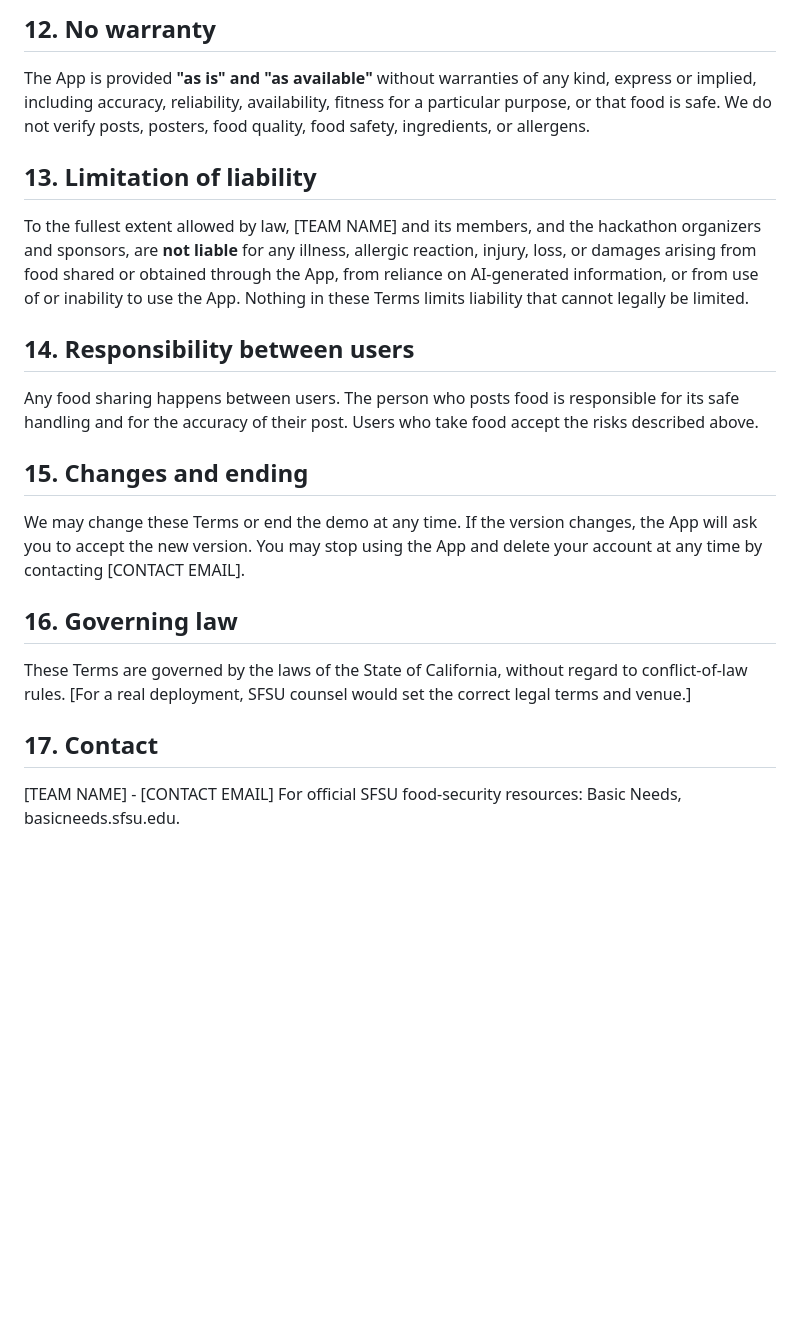
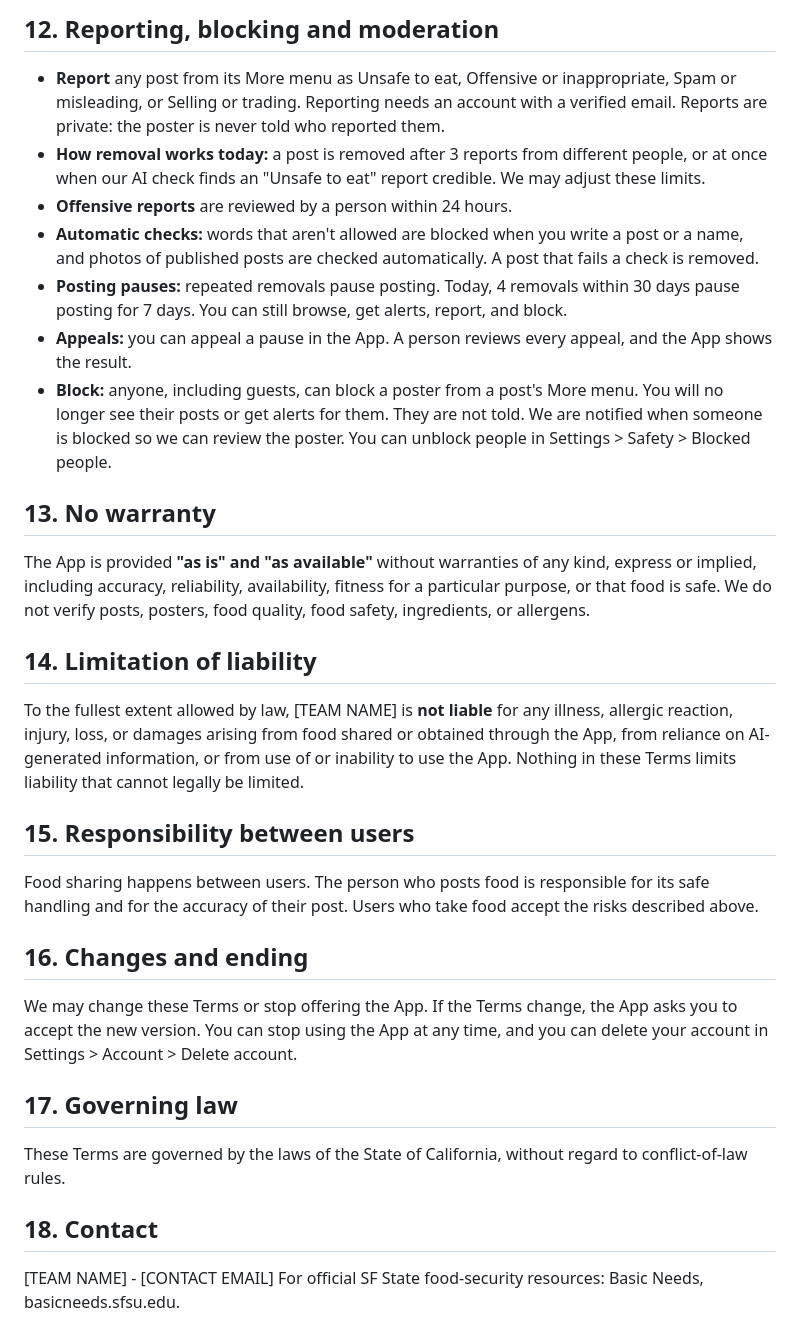
Before and after one commit to keyursavalia/GatorPlate, a Markdown page: GatorPlate/Resources/TermsOfUse.md, the part around one of its changes. GitHub-like rendering; blank space fills up the shorter version.

```diff
--- a/GatorPlate/Resources/TermsOfUse.md
+++ b/GatorPlate/Resources/TermsOfUse.md
@@ -87,28 +85,28 @@ at our discretion.
 
-## 12. No warranty
-The App is provided **"as is" and "as available"** without warranties of any kind, express or implied,
-including accuracy, reliability, availability, fitness for a particular purpose, or that food is safe.
-We do not verify posts, posters, food quality, food safety, ingredients, or allergens.
+## 12. Reporting, blocking and moderation
+- **Report** any post from its More menu as Unsafe to eat, Offensive or inappropriate, Spam or misleading, or Selling or trading. Reporting needs an account with a verified email. Reports are private: the poster is never told who reported them.
+- **How removal works today:** a post is removed after 3 reports from different people, or at once when our AI check finds an "Unsafe to eat" report credible. We may adjust these limits.
+- **Offensive reports** are reviewed by a person within 24 hours.
+- **Automatic checks:** words that aren't allowed are blocked when you write a post or a name, and photos of published posts are checked automatically. A post that fails a check is removed.
+- **Posting pauses:** repeated removals pause posting. Today, 4 removals within 30 days pause posting for 7 days. You can still browse, get alerts, report, and block.
+- **Appeals:** you can appeal a pause in the App. A person reviews every appeal, and the App shows the result.
+- **Block:** anyone, including guests, can block a poster from a post's More menu. You will no longer see their posts or get alerts for them. They are not told. We are notified when someone is blocked so we can review the poster. You can unblock people in Settings > Safety > Blocked people.
 
-## 13. Limitation of liability
-To the fullest extent allowed by law, [TEAM NAME] and its members, and the hackathon organizers and
-sponsors, are **not liable** for any illness, allergic reaction, injury, loss, or damages arising from food
-shared or obtained through the App, from reliance on AI-generated information, or from use of or inability
-to use the App. Nothing in these Terms limits liability that cannot legally be limited.
+## 13. No warranty
+The App is provided **"as is" and "as available"** without warranties of any kind, express or implied, including accuracy, reliability, availability, fitness for a particular purpose, or that food is safe. We do not verify posts, posters, food quality, food safety, ingredients, or allergens.
 
-## 14. Responsibility between users
-Any food sharing happens between users. The person who posts food is responsible for its safe handling and
-for the accuracy of their post. Users who take food accept the risks described above.
+## 14. Limitation of liability
+To the fullest extent allowed by law, [TEAM NAME] is **not liable** for any illness, allergic reaction, injury, loss, or damages arising from food shared or obtained through the App, from reliance on AI-generated information, or from use of or inability to use the App. Nothing in these Terms limits liability that cannot legally be limited.
 
-## 15. Changes and ending
-We may change these Terms or end the demo at any time. If the version changes, the App will ask you to
-accept the new version. You may stop using the App and delete your account at any time by contacting
-[CONTACT EMAIL].
+## 15. Responsibility between users
+Food sharing happens between users. The person who posts food is responsible for its safe handling and for the accuracy of their post. Users who take food accept the risks described above.
 
-## 16. Governing law
-These Terms are governed by the laws of the State of California, without regard to conflict-of-law
-rules. [For a real deployment, SFSU counsel would set the correct legal terms and venue.]
+## 16. Changes and ending
+We may change these Terms or stop offering the App. If the Terms change, the App asks you to accept the new version. You can stop using the App at any time, and you can delete your account in Settings > Account > Delete account.
 
-## 17. Contact
+## 17. Governing law
+These Terms are governed by the laws of the State of California, without regard to conflict-of-law rules.
+
+## 18. Contact
 [TEAM NAME] - [CONTACT EMAIL]
-For official SFSU food-security resources: Basic Needs, basicneeds.sfsu.edu.
+For official SF State food-security resources: Basic Needs, basicneeds.sfsu.edu.
```
Also changed, not shown: other parts of GatorPlate/Resources/TermsOfUse.md (+43 -45 lines).
